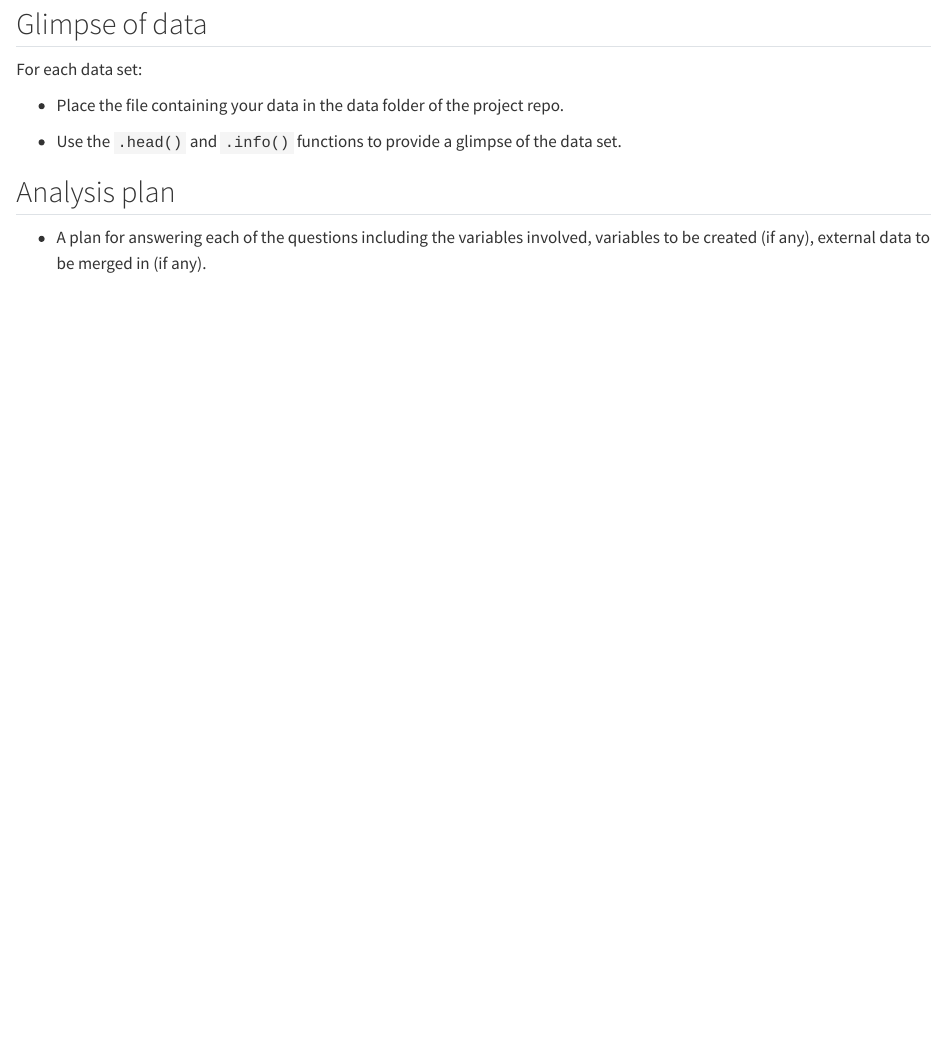
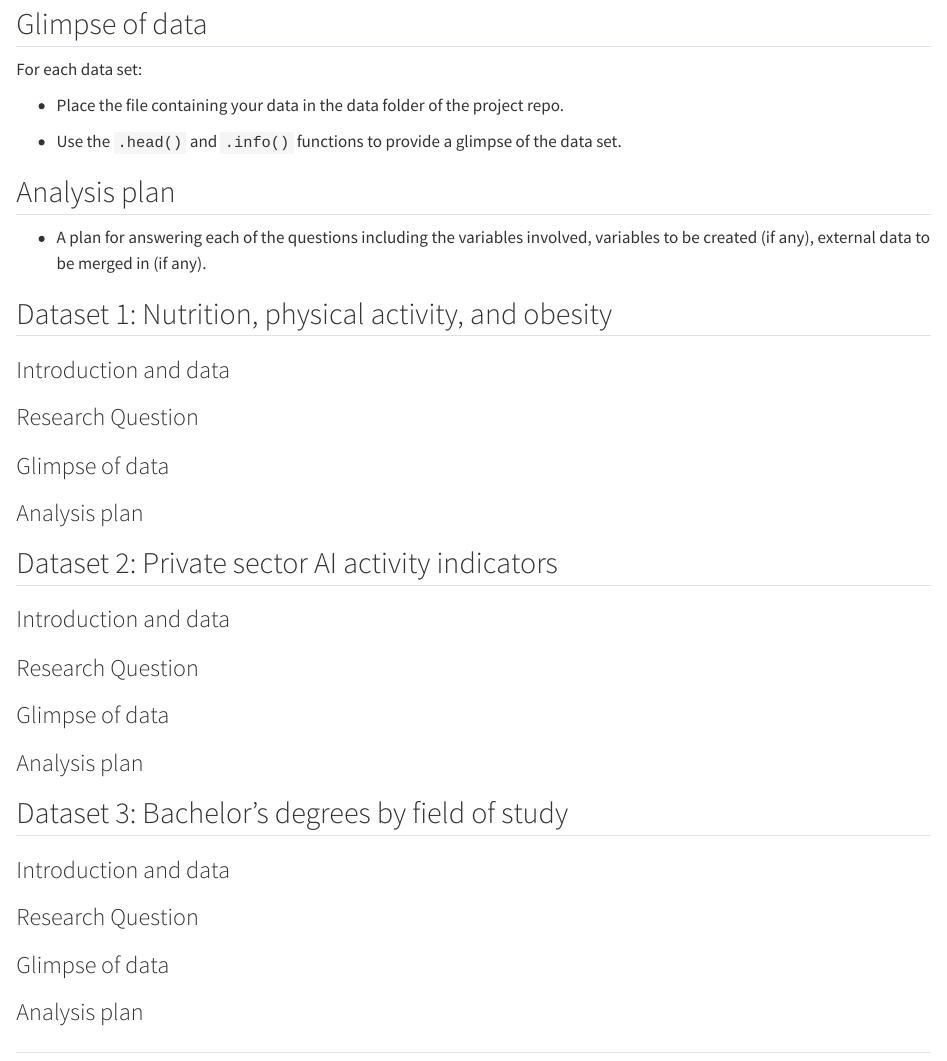
Before and after one commit to INFO-511-F24/final-project-TheOutliers, a Quarto document (proposal.qmd): the page in a window 1100 px wide, from 930 px down. Rendered offline with R 4.5, knitr and Pandoc in place of Quarto, with nearby package versions.

Commit message:
Added headers for each dataset in proposal.qmd

```diff
--- a/proposal.qmd
+++ b/proposal.qmd
@@ -49,30 +49,62 @@ Make sure to load the data and use inline code for some of this information.
 
 Your research question should contain at least three variables, and should be a mix of categorical and quantitative variables. When writing a research question, please think about the following:
 
-- What is your target population?
+-   What is your target population?
 
-- Is the question original?
+-   Is the question original?
 
-- Can the question be answered?
+-   Can the question be answered?
 
 For each data set, include the following:
 
-- A well formulated research question. (You may include more than one research question if you want to receive feedback on different ideas for your project. However, one per data set is required.)
+-   A well formulated research question. (You may include more than one research question if you want to receive feedback on different ideas for your project. However, one per data set is required.)
 
-- Statement on why this question is important.
+-   Statement on why this question is important.
 
-- A description of the research topic along with a concise statement of your hypotheses on this topic.
+-   A description of the research topic along with a concise statement of your hypotheses on this topic.
 
-- Identify the types of variables in your research question. Categorical? Quantitative?
+-   Identify the types of variables in your research question. Categorical? Quantitative?
 
 ## Glimpse of data
 
 For each data set:
 
-- Place the file containing your data in the data folder of the project repo.
+-   Place the file containing your data in the data folder of the project repo.
 
-- Use the `.head()` and `.info()` functions to provide a glimpse of the data set.
+-   Use the `.head()` and `.info()` functions to provide a glimpse of the data set.
 
 ## Analysis plan
 
 -   A plan for answering each of the questions including the variables involved, variables to be created (if any), external data to be merged in (if any).
+
+## Dataset 1: Nutrition, physical activity, and obesity
+
+### Introduction and data
+
+### Research Question
+
+### Glimpse of data
+
+### Analysis plan
+
+## Dataset 2: Private sector AI activity indicators
+
+### Introduction and data
+
+### Research Question
+
+### Glimpse of data
+
+### Analysis plan
+
+## Dataset 3: Bachelor's degrees by field of study
+
+### Introduction and data
+
+### Research Question
+
+### Glimpse of data
+
+### Analysis plan
+
+##
```
Also changed, not shown: proposal.qmd (8 more changed lines), 5 other files.
